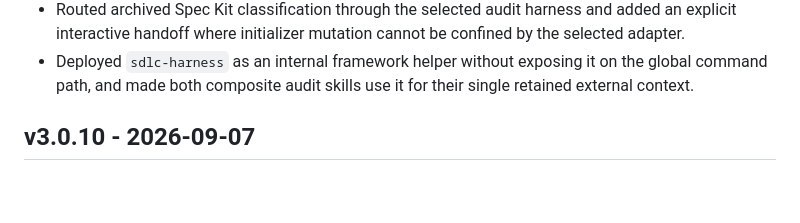
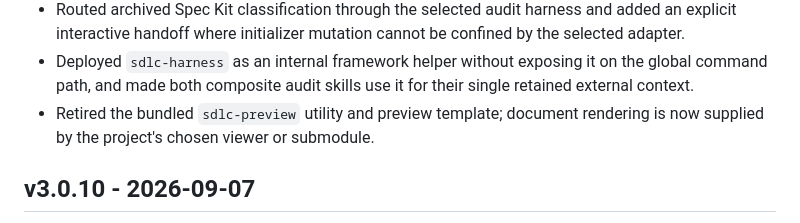
Before and after one commit to tigger-developer/sdlc, a Markdown page: CHANGELOG.md, the part around the change. Drawn GitHub-style; blank space fills up the shorter version.

Commit message:
release: SDLC v3.1.0

```diff
--- a/CHANGELOG.md
+++ b/CHANGELOG.md
@@ -25,6 +25,8 @@
 - Deployed `sdlc-harness` as an internal framework helper without exposing it on
   the global command path, and made both composite audit skills use it for their
   single retained external context.
+- Retired the bundled `sdlc-preview` utility and preview template; document
+  rendering is now supplied by the project's chosen viewer or submodule.
 
 ## v3.0.10 - 2026-09-07
 
```
